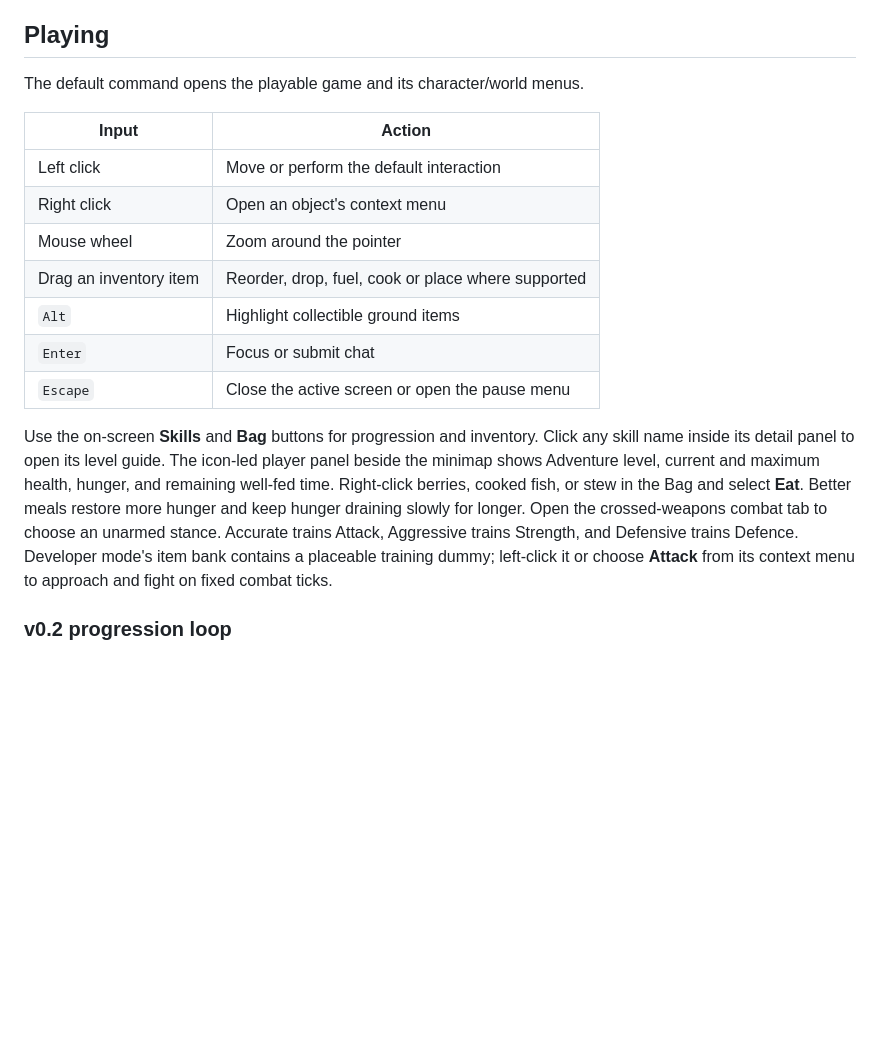
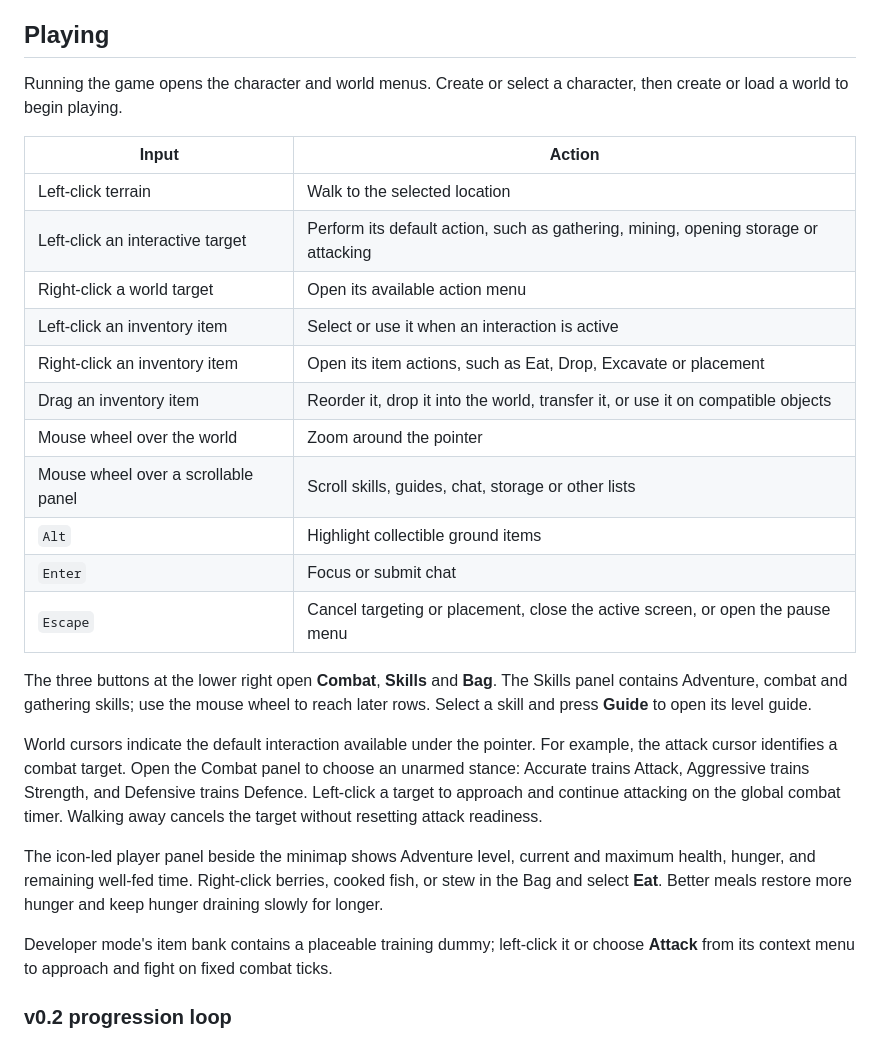
Before and after one commit to SamG-Coder/Island-RPG, a Markdown page: README.md, the part around the change. Drawn GitHub-style; blank space fills up the shorter version.

Commit message:
Update gameplay instructions

```diff
--- a/README.md
+++ b/README.md
@@ -96,26 +96,40 @@ The path must contain `AoK HD.exe` and the expected
 
 ## Playing
 
-The default command opens the playable game and its character/world menus.
+Running the game opens the character and world menus. Create or select a
+character, then create or load a world to begin playing.
 
 | Input | Action |
 |---|---|
-| Left click | Move or perform the default interaction |
-| Right click | Open an object's context menu |
-| Mouse wheel | Zoom around the pointer |
-| Drag an inventory item | Reorder, drop, fuel, cook or place where supported |
+| Left-click terrain | Walk to the selected location |
+| Left-click an interactive target | Perform its default action, such as gathering, mining, opening storage or attacking |
+| Right-click a world target | Open its available action menu |
+| Left-click an inventory item | Select or use it when an interaction is active |
+| Right-click an inventory item | Open its item actions, such as Eat, Drop, Excavate or placement |
+| Drag an inventory item | Reorder it, drop it into the world, transfer it, or use it on compatible objects |
+| Mouse wheel over the world | Zoom around the pointer |
+| Mouse wheel over a scrollable panel | Scroll skills, guides, chat, storage or other lists |
 | `Alt` | Highlight collectible ground items |
 | `Enter` | Focus or submit chat |
-| `Escape` | Close the active screen or open the pause menu |
+| `Escape` | Cancel targeting or placement, close the active screen, or open the pause menu |
 
-Use the on-screen **Skills** and **Bag** buttons for progression and inventory.
-Click any skill name inside its detail panel to open its level guide.
+The three buttons at the lower right open **Combat**, **Skills** and **Bag**.
+The Skills panel contains Adventure, combat and gathering skills; use the mouse
+wheel to reach later rows. Select a skill and press **Guide** to open its level
+guide.
+
+World cursors indicate the default interaction available under the pointer.
+For example, the attack cursor identifies a combat target. Open the Combat
+panel to choose an unarmed stance: Accurate trains Attack,
+Aggressive trains Strength, and Defensive trains Defence. Left-click a target
+to approach and continue attacking on the global combat timer. Walking away
+cancels the target without resetting attack readiness.
+
 The icon-led player panel beside the minimap shows Adventure level, current
 and maximum health, hunger, and remaining well-fed time. Right-click berries,
 cooked fish, or stew in the Bag and select **Eat**. Better meals restore more
 hunger and keep hunger draining slowly for longer.
-Open the crossed-weapons combat tab to choose an unarmed stance. Accurate
-trains Attack, Aggressive trains Strength, and Defensive trains Defence.
+
 Developer mode's item bank contains a placeable training dummy; left-click it
 or choose **Attack** from its context menu to approach and fight on fixed
 combat ticks.
```
